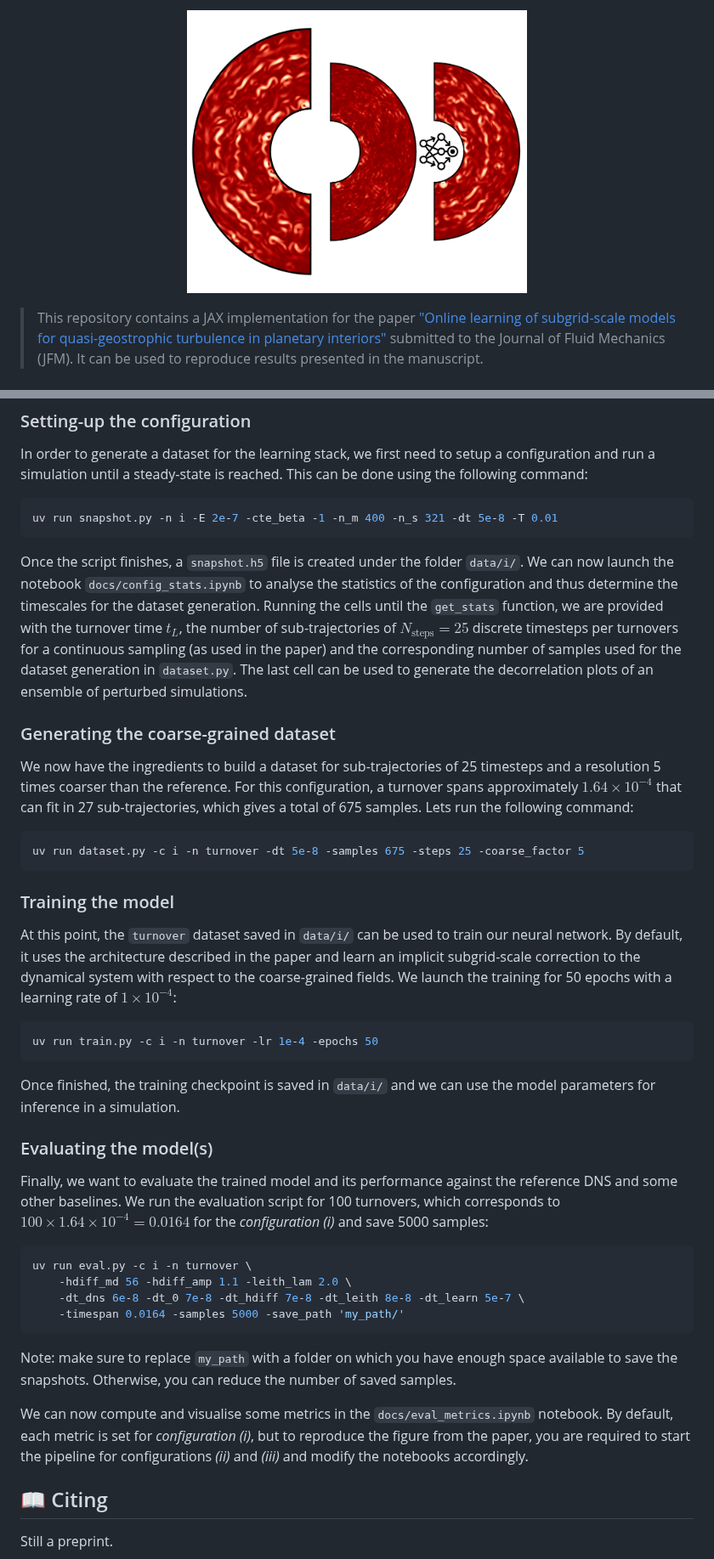
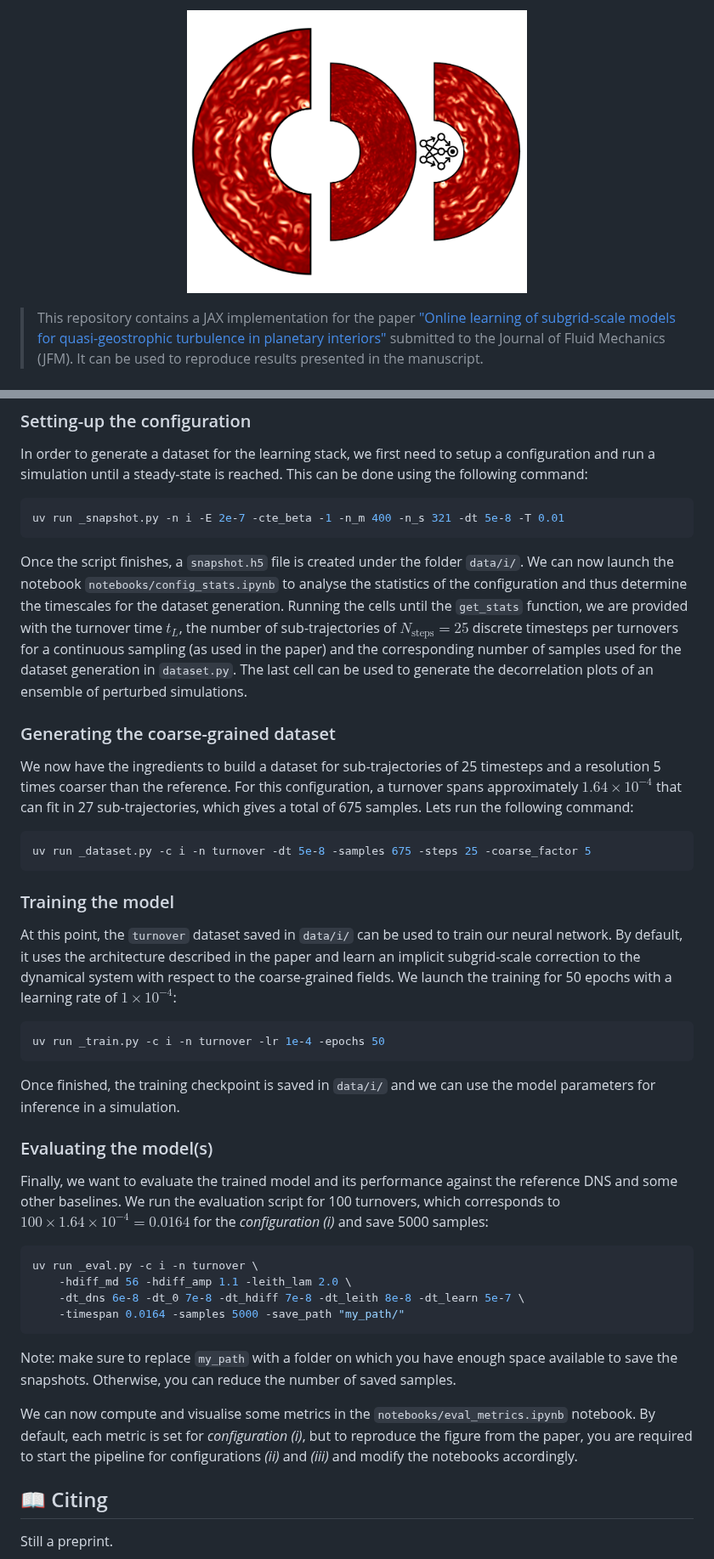
Before and after one commit to hrkz/online-sgs-qg-planetary, a Markdown page: README.md, 2 parts joined by grey strips. Shown at 85% size. Drawn GitHub-style.

````diff
--- a/README.md
+++ b/README.md
@@ -1,5 +1,5 @@
 <p align="center">
-  <img src="https://github.com/hrkz/online-sgs-qg-planetary/blob/main/assets/repo-abstract.png" alt="Repository Abstract" width="400"/>
+  <img src="https://github.com/hrkz/online-sgs-qg-planetary/blob/main/graphical-abstract.png" alt="Repository Abstract" width="400"/>
 </p>
 
 > This repository contains a JAX implementation for the paper ["Online learning of subgrid-scale models for quasi-geostrophic turbulence in planetary interiors"](https://arxiv.org/abs/2511.14581) submitted to the Journal of Fluid Mechanics (JFM). It can be used to reproduce results presented in the manuscript.
@@ -28,17 +28,17 @@ Below are the steps used to produce the results and figures from the paper. For
 In order to generate a dataset for the learning stack, we first need to setup a configuration and run a simulation until a steady-state is reached. This can be done using the following command:
 
 ```bash
-uv run snapshot.py -n i -E 2e-7 -cte_beta -1 -n_m 400 -n_s 321 -dt 5e-8 -T 0.01
+uv run _snapshot.py -n i -E 2e-7 -cte_beta -1 -n_m 400 -n_s 321 -dt 5e-8 -T 0.01
 ```
 
-Once the script finishes, a `snapshot.h5` file is created under the folder `data/i/`. We can now launch the notebook `docs/config_stats.ipynb` to analyse the statistics of the configuration and thus determine the timescales for the dataset generation. Running the cells until the `get_stats` function, we are provided with the turnover time $t_{L}$, the number of sub-trajectories of $N_{\text{steps}} = 25$ discrete timesteps per turnovers for a continuous sampling (as used in the paper) and the corresponding number of samples used for the dataset generation in `dataset.py`. The last cell can be used to generate the decorrelation plots of an ensemble of perturbed simulations.
+Once the script finishes, a `snapshot.h5` file is created under the folder `data/i/`. We can now launch the notebook `notebooks/config_stats.ipynb` to analyse the statistics of the configuration and thus determine the timescales for the dataset generation. Running the cells until the `get_stats` function, we are provided with the turnover time $t_{L}$, the number of sub-trajectories of $N_{\text{steps}} = 25$ discrete timesteps per turnovers for a continuous sampling (as used in the paper) and the corresponding number of samples used for the dataset generation in `dataset.py`. The last cell can be used to generate the decorrelation plots of an ensemble of perturbed simulations.
 
 ### Generating the coarse-grained dataset
 
 We now have the ingredients to build a dataset for sub-trajectories of 25 timesteps and a resolution 5 times coarser than the reference. For this configuration, a turnover spans approximately $1.64 \times 10^{-4}$ that can fit in 27 sub-trajectories, which gives a total of 675 samples. Lets run the following command:
 
 ```bash
-uv run dataset.py -c i -n turnover -dt 5e-8 -samples 675 -steps 25 -coarse_factor 5
+uv run _dataset.py -c i -n turnover -dt 5e-8 -samples 675 -steps 25 -coarse_factor 5
 ```
 
 ### Training the model
@@ -46,7 +46,7 @@ uv run dataset.py -c i -n turnover -dt 5e-8 -samples 675 -steps 25 -coarse_facto
 At this point, the `turnover` dataset saved in `data/i/` can be used to train our neural network. By default, it uses the architecture described in the paper and learn an implicit subgrid-scale correction to the dynamical system with respect to the coarse-grained fields. We launch the training for 50 epochs with a learning rate of $1 \times 10^{-4}$:
 
 ```bash
-uv run train.py -c i -n turnover -lr 1e-4 -epochs 50
+uv run _train.py -c i -n turnover -lr 1e-4 -epochs 50
 ```
 
 Once finished, the training checkpoint is saved in `data/i/` and we can use the model parameters for inference in a simulation.
@@ -56,15 +56,15 @@ Once finished, the training checkpoint is saved in `data/i/` and we can use the
 Finally, we want to evaluate the trained model and its performance against the reference DNS and some other baselines. We run the evaluation script for 100 turnovers, which corresponds to $100 \times 1.64 \times 10^{-4} = 0.0164$ for the *configuration (i)* and save 5000 samples:
 
 ```bash
-uv run eval.py -c i -n turnover \
+uv run _eval.py -c i -n turnover \
     -hdiff_md 56 -hdiff_amp 1.1 -leith_lam 2.0 \
     -dt_dns 6e-8 -dt_0 7e-8 -dt_hdiff 7e-8 -dt_leith 8e-8 -dt_learn 5e-7 \
-    -timespan 0.0164 -samples 5000 -save_path 'my_path/'
+    -timespan 0.0164 -samples 5000 -save_path "my_path/"
 ```
 
 Note: make sure to replace `my_path` with a folder on which you have enough space available to save the snapshots. Otherwise, you can reduce the number of saved samples.
 
-We can now compute and visualise some metrics in the `docs/eval_metrics.ipynb` notebook. By default, each metric is set for *configuration (i)*, but to reproduce the figure from the paper, you are required to start the pipeline for configurations *(ii)* and *(iii)* and modify the notebooks accordingly.
+We can now compute and visualise some metrics in the `notebooks/eval_metrics.ipynb` notebook. By default, each metric is set for *configuration (i)*, but to reproduce the figure from the paper, you are required to start the pipeline for configurations *(ii)* and *(iii)* and modify the notebooks accordingly.
 
 ## 📖 Citing
 
````
Also changed, not shown: docs/project_status.md (added), graphical-abstract.png (renamed from assets/repo-abstract.png), 26 other files.
